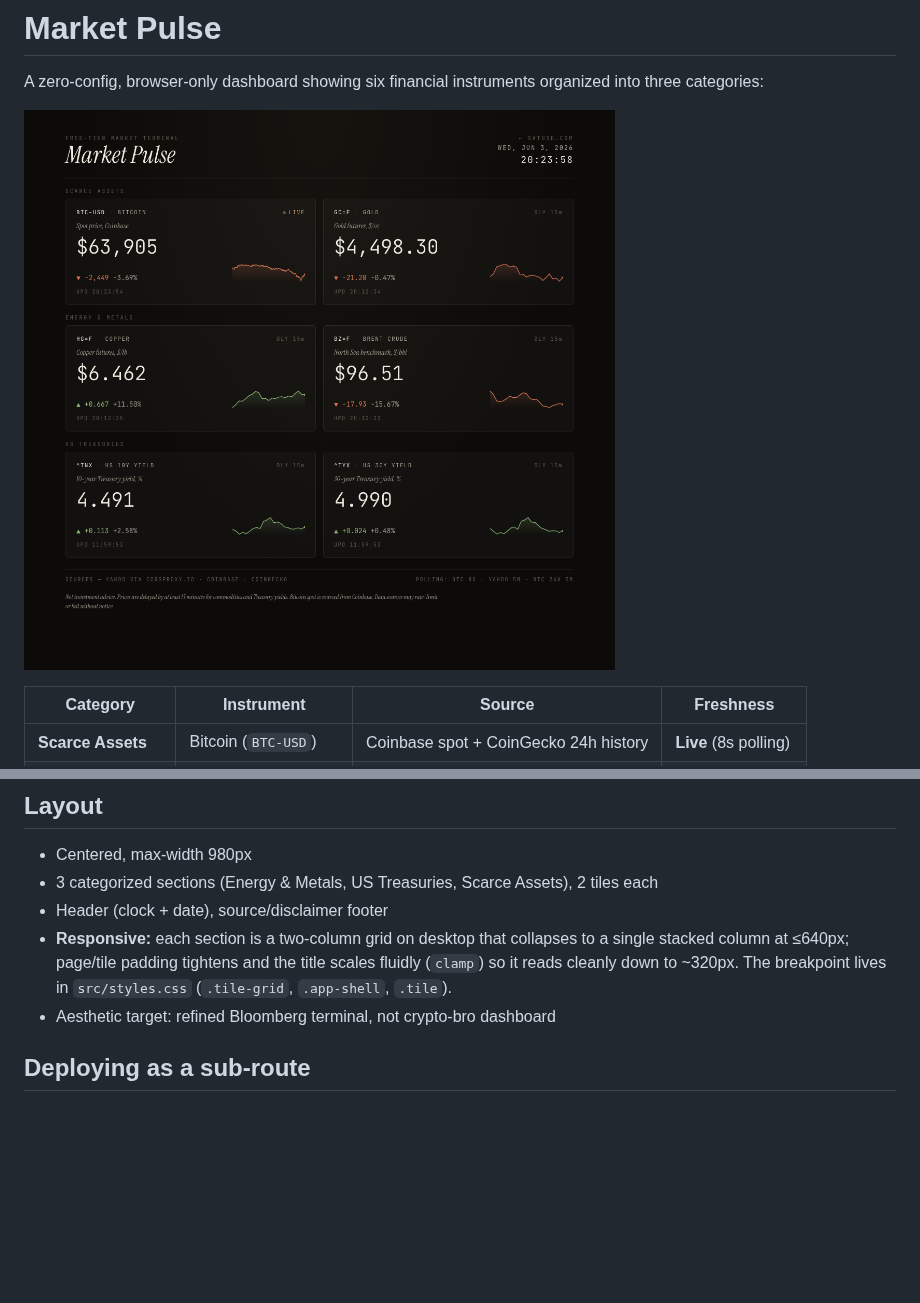
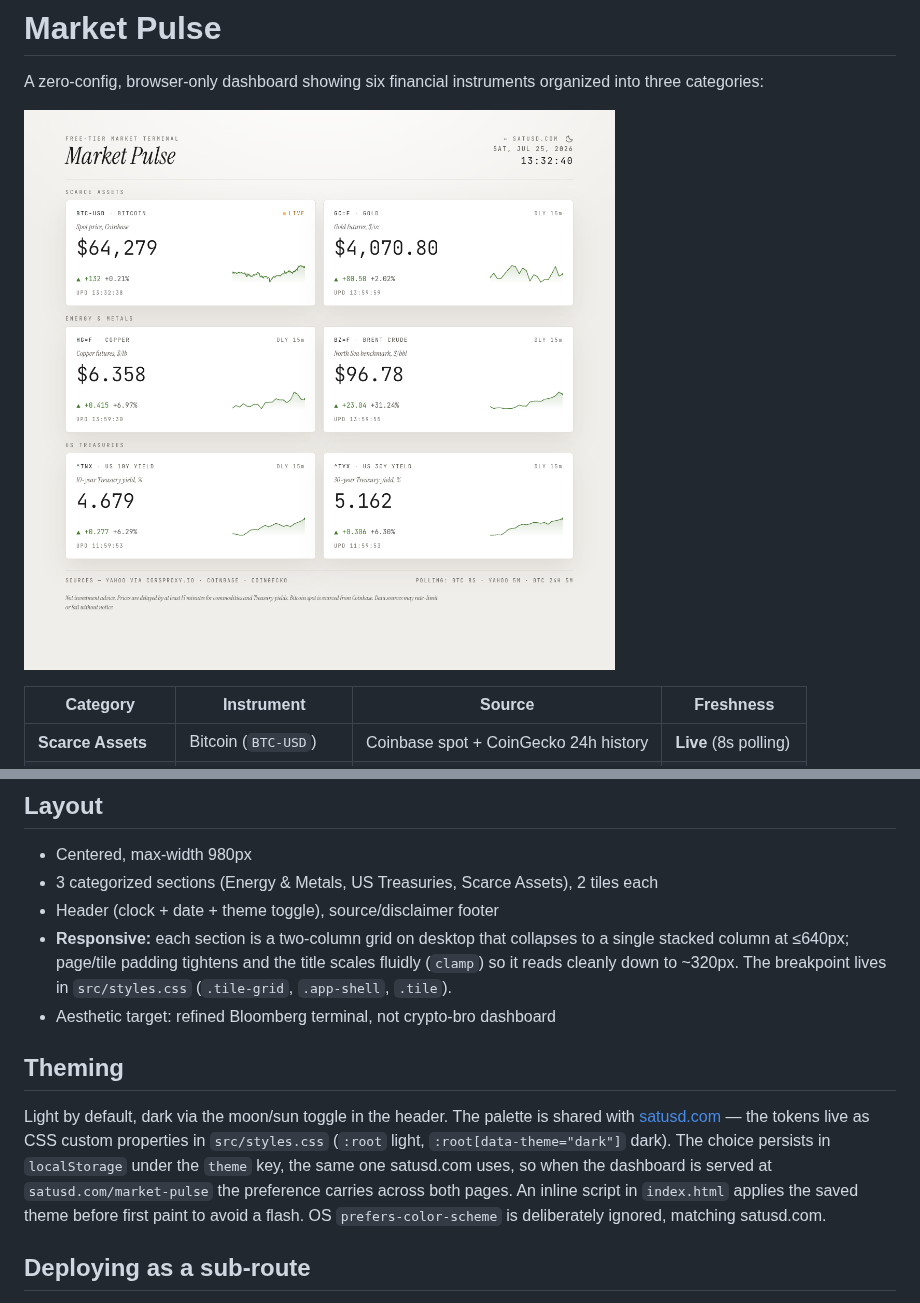
Before and after one commit to saubyk/market-pulse, a Markdown page: README.md, 2 parts joined by grey strips. Drawn GitHub-style; pictures changed too: docs/screenshot.png; blank space fills up the shorter version.

```diff
--- a/README.md
+++ b/README.md
@@ -50,9 +50,13 @@ Each tile manages its own loading and error state. A failure in one fetch never
 
 - Centered, max-width 980px
 - 3 categorized sections (Energy & Metals, US Treasuries, Scarce Assets), 2 tiles each
-- Header (clock + date), source/disclaimer footer
+- Header (clock + date + theme toggle), source/disclaimer footer
 - **Responsive:** each section is a two-column grid on desktop that collapses to a single stacked column at ≤640px; page/tile padding tightens and the title scales fluidly (`clamp`) so it reads cleanly down to ~320px. The breakpoint lives in `src/styles.css` (`.tile-grid`, `.app-shell`, `.tile`).
 - Aesthetic target: refined Bloomberg terminal, not crypto-bro dashboard
+
+## Theming
+
+Light by default, dark via the moon/sun toggle in the header. The palette is shared with [satusd.com](https://satusd.com/) — the tokens live as CSS custom properties in `src/styles.css` (`:root` light, `:root[data-theme="dark"]` dark). The choice persists in `localStorage` under the `theme` key, the same one satusd.com uses, so when the dashboard is served at `satusd.com/market-pulse` the preference carries across both pages. An inline script in `index.html` applies the saved theme before first paint to avoid a flash. OS `prefers-color-scheme` is deliberately ignored, matching satusd.com.
 
 ## Deploying as a sub-route
 
```
Also changed, not shown: SPEC.md (+29 -20 lines), 9 other files.
